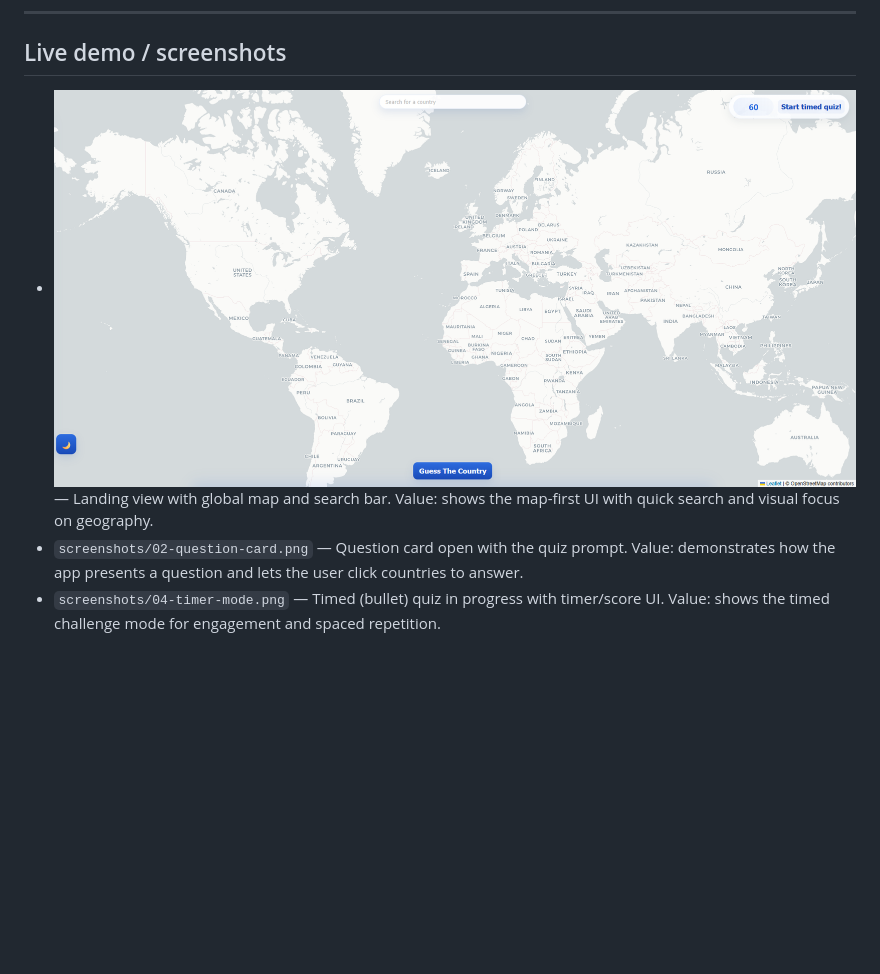
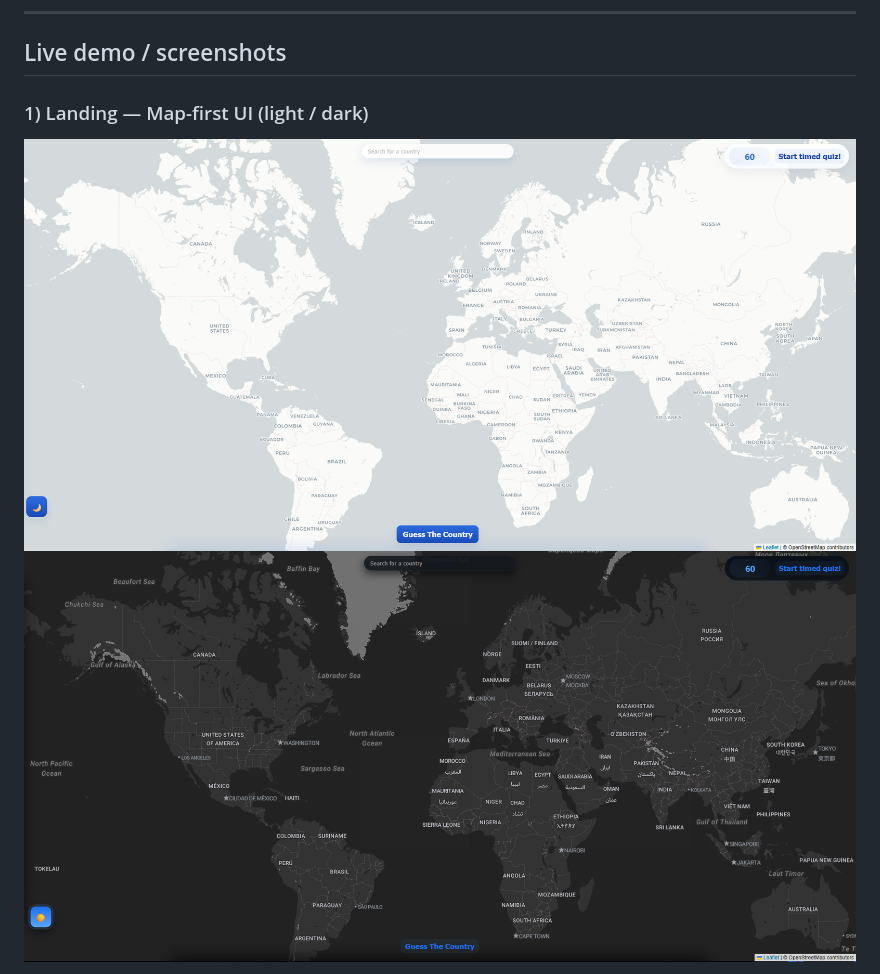
Before and after one commit to nwtes/hack1_project, a Markdown page: README.md, the part around the change printed below. GitHub-like rendering; blank space fills up the shorter version.

Commit message:
updated readme with images

```diff
--- a/README.md
+++ b/README.md
@@ -6,7 +6,6 @@ A compact single-page web app that turns a Leaflet world map into a clickable ge
 
 ## Live demo / screenshots
 
-- ![landing](screenshots/landing.png) — Landing view with global map and search bar. Value: shows the map-first UI with quick search and visual focus on geography.
-- `screenshots/02-question-card.png` — Question card open with the quiz prompt. Value: demonstrates how the app presents a question and lets the user click countries to answer.
-- `screenshots/04-timer-mode.png` — Timed (bullet) quiz in progress with timer/score UI. Value: shows the timed challenge mode for engagement and spaced repetition.
+### 1) Landing — Map-first UI (light / dark)
+![landing](screenshots/landing.png) ![landing - dark](screenshots/landing-dark.png)
 
```
Also changed, not shown: other parts of README.md (+20 -1 lines).
